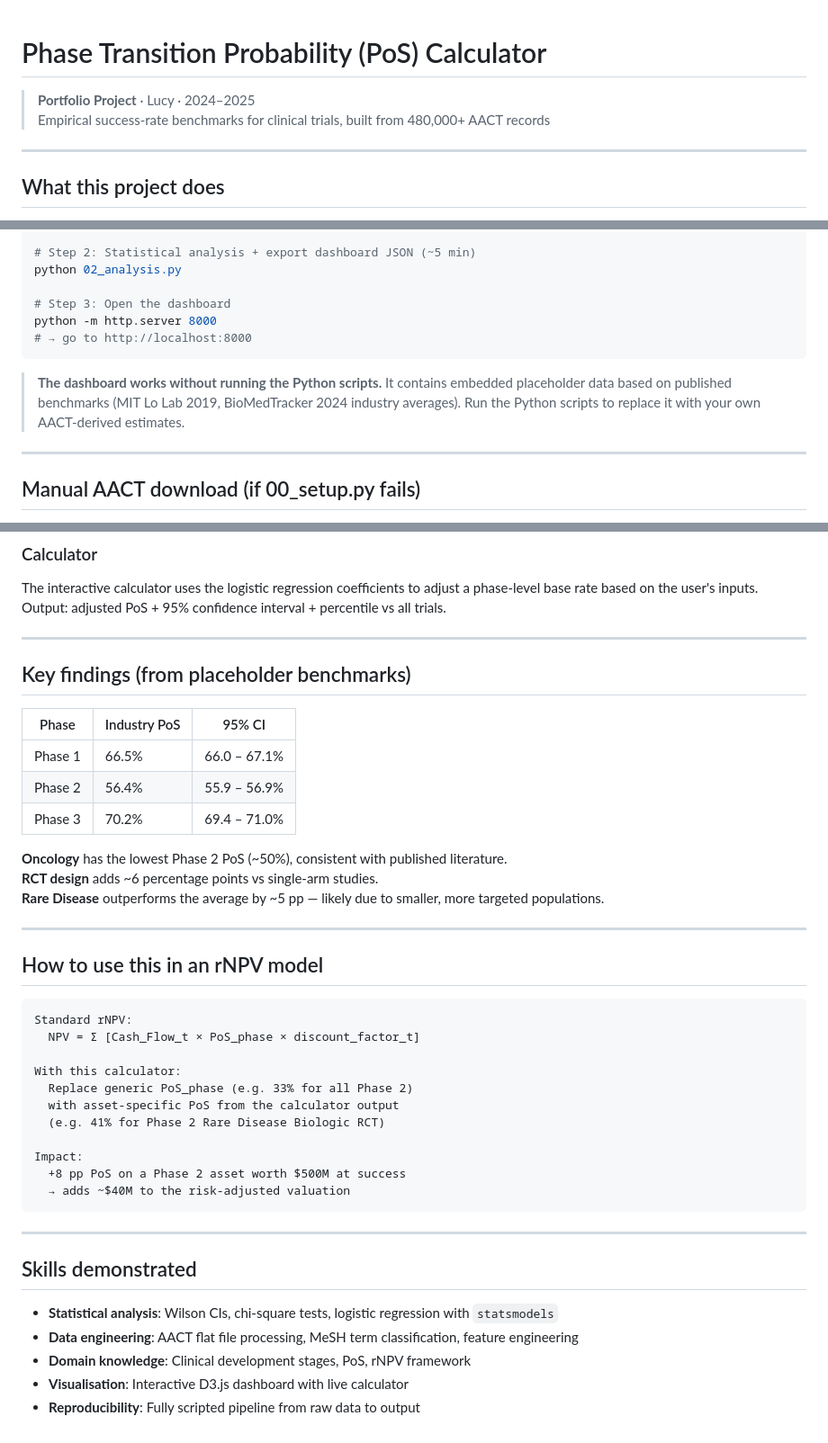
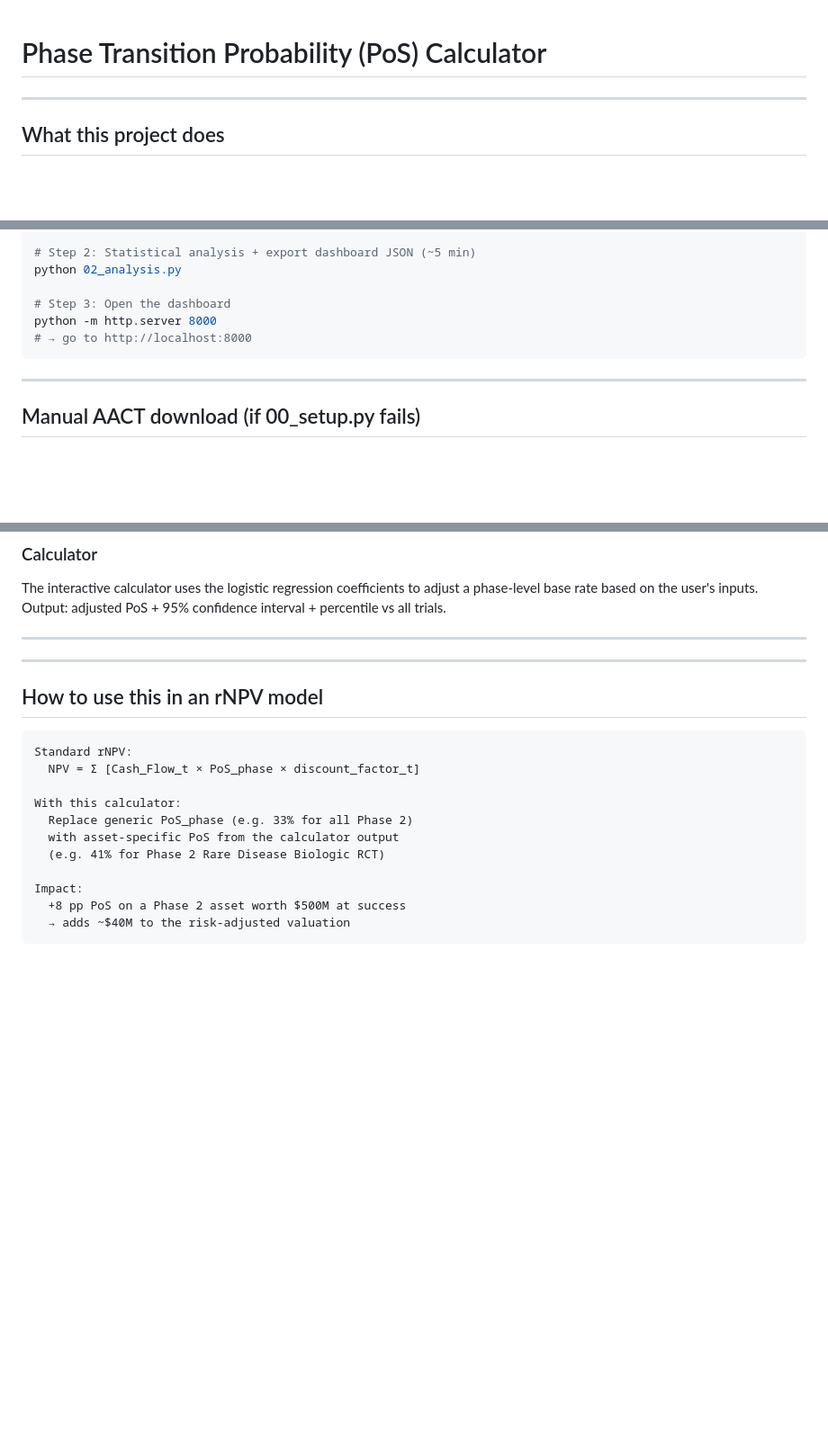
Before and after one commit to XintongEllaLu/pos_calculator, a Markdown page: README.md, 3 parts joined by grey strips. Shown at 90% size. Rendered like a GitHub page; blank space fills up the shorter version.

````diff
--- a/README.md
+++ b/README.md
@@ -1,8 +1,4 @@
 # Phase Transition Probability (PoS) Calculator
-
-> **Portfolio Project** · Lucy · 2024–2025
-> Empirical success-rate benchmarks for clinical trials, built from 480,000+ AACT records
-
 ---
 
 ## What this project does
@@ -78,11 +74,6 @@ python -m http.server 8000
 # → go to http://localhost:8000
 ```
 
-> **The dashboard works without running the Python scripts.**
-> It contains embedded placeholder data based on published benchmarks
-> (MIT Lo Lab 2019, BioMedTracker 2024 industry averages).
-> Run the Python scripts to replace it with your own AACT-derived estimates.
-
 ---
 
 ## Manual AACT download (if 00_setup.py fails)
@@ -122,18 +113,6 @@ Output: adjusted PoS + 95% confidence interval + percentile vs all trials.
 
 ---
 
-## Key findings (from placeholder benchmarks)
-
-| Phase | Industry PoS | 95% CI |
-|-------|-------------|--------|
-| Phase 1 | 66.5% | 66.0 – 67.1% |
-| Phase 2 | 56.4% | 55.9 – 56.9% |
-| Phase 3 | 70.2% | 69.4 – 71.0% |
-
-**Oncology** has the lowest Phase 2 PoS (~50%), consistent with published literature.
-**RCT design** adds ~6 percentage points vs single-arm studies.
-**Rare Disease** outperforms the average by ~5 pp — likely due to smaller, more targeted populations.
-
 ---
 
 ## How to use this in an rNPV model
@@ -151,13 +130,3 @@ Impact:
   +8 pp PoS on a Phase 2 asset worth $500M at success
   → adds ~$40M to the risk-adjusted valuation
 ```
-
----
-
-## Skills demonstrated
-
-- **Statistical analysis**: Wilson CIs, chi-square tests, logistic regression with `statsmodels`
-- **Data engineering**: AACT flat file processing, MeSH term classification, feature engineering
-- **Domain knowledge**: Clinical development stages, PoS, rNPV framework
-- **Visualisation**: Interactive D3.js dashboard with live calculator
-- **Reproducibility**: Fully scripted pipeline from raw data to output
````
